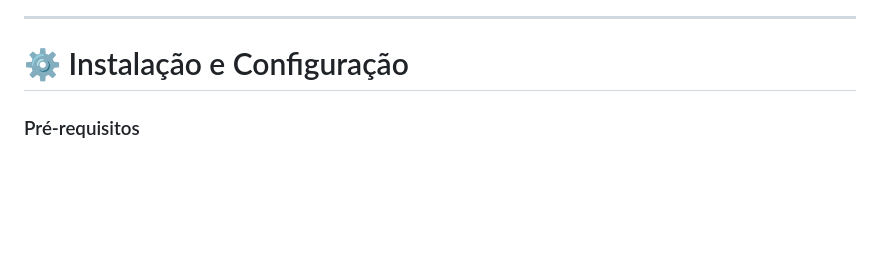
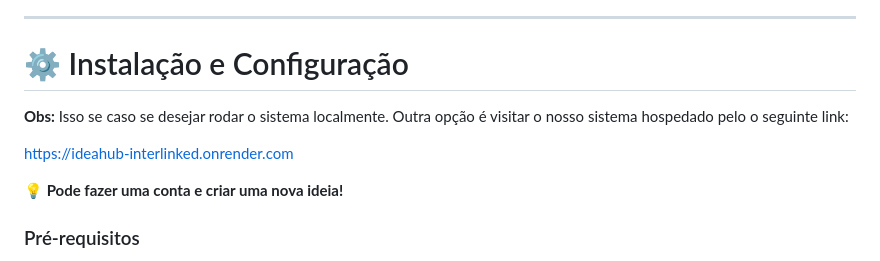
Before and after one commit to GreenStar15/Ideahub-Interlinked, a Markdown page: README.md, the part around the change. Drawn GitHub-style; blank space fills up the shorter version.

```diff
--- a/README.md
+++ b/README.md
@@ -90,6 +90,12 @@ O **IdeaHub Interlinked** é uma plataforma colaborativa de inovação que permi
 
 # ⚙️ Instalação e Configuração
 
+**Obs:** Isso se caso se desejar rodar o sistema localmente. Outra opção é visitar o nosso sistema hospedado pelo o seguinte link:
+
+https://ideahub-interlinked.onrender.com
+
+**💡 Pode fazer uma conta e criar uma nova ideia!**
+
 ### Pré-requisitos
 
 - [Node.js](https://nodejs.org/) (v20.x ou superior)
```
